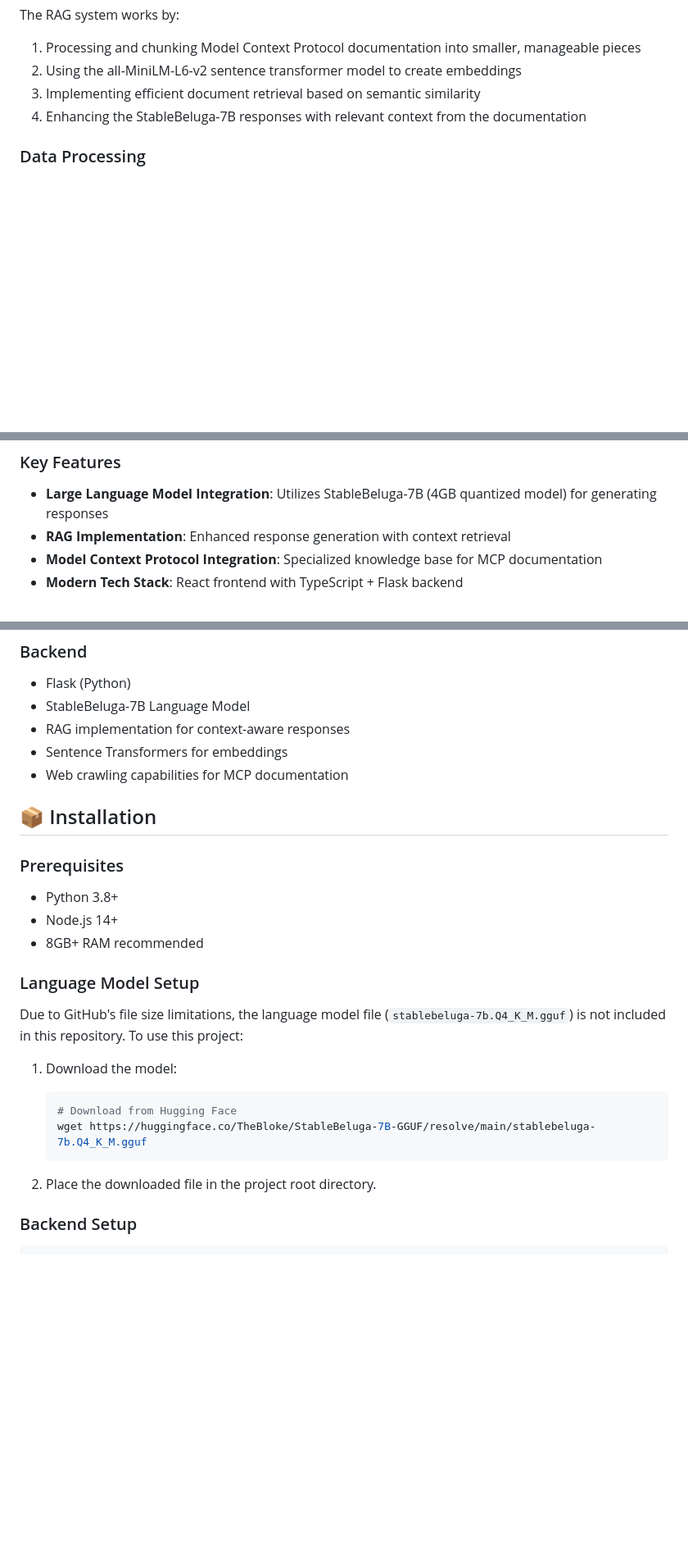
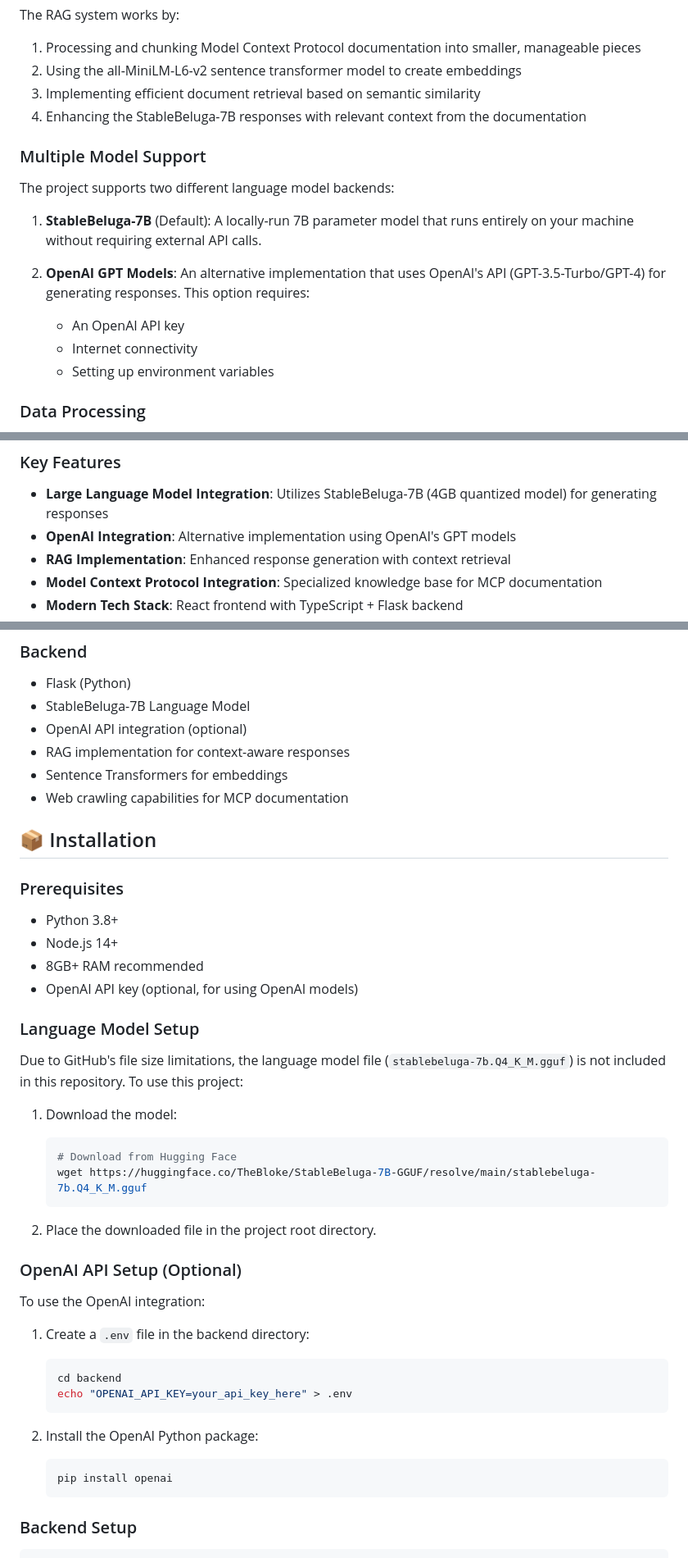
Before and after one commit to Setarehfakharzadeh/Rag-project, a Markdown page: README.md, 3 parts joined by grey strips. Shown: that part at 82% size. Drawn GitHub-style; blank space fills up the shorter version.

Commit message:
Update README.md to include OpenAI/ChatGPT integration details

````diff
--- a/README.md
+++ b/README.md
@@ -19,6 +19,17 @@ The RAG system works by:
 3. Implementing efficient document retrieval based on semantic similarity
 4. Enhancing the StableBeluga-7B responses with relevant context from the documentation
 
+### Multiple Model Support
+
+The project supports two different language model backends:
+
+1. **StableBeluga-7B** (Default): A locally-run 7B parameter model that runs entirely on your machine without requiring external API calls.
+
+2. **OpenAI GPT Models**: An alternative implementation that uses OpenAI's API (GPT-3.5-Turbo/GPT-4) for generating responses. This option requires:
+   - An OpenAI API key
+   - Internet connectivity
+   - Setting up environment variables
+
 ### Data Processing
 - Source: Model Context Protocol (MCP) documentation, including:
   - Server quickstart guide
@@ -31,6 +42,7 @@ The RAG system works by:
 ### Key Features
 
 - **Large Language Model Integration**: Utilizes StableBeluga-7B (4GB quantized model) for generating responses
+- **OpenAI Integration**: Alternative implementation using OpenAI's GPT models
 - **RAG Implementation**: Enhanced response generation with context retrieval
 - **Model Context Protocol Integration**: Specialized knowledge base for MCP documentation
 - **Modern Tech Stack**: React frontend with TypeScript + Flask backend
@@ -47,6 +59,7 @@ The RAG system works by:
 ### Backend
 - Flask (Python)
 - StableBeluga-7B Language Model
+- OpenAI API integration (optional)
 - RAG implementation for context-aware responses
 - Sentence Transformers for embeddings
 - Web crawling capabilities for MCP documentation
@@ -57,6 +70,7 @@ The RAG system works by:
 - Python 3.8+
 - Node.js 14+
 - 8GB+ RAM recommended
+- OpenAI API key (optional, for using OpenAI models)
 
 ### Language Model Setup
 Due to GitHub's file size limitations, the language model file (`stablebeluga-7b.Q4_K_M.gguf`) is not included in this repository. To use this project:
@@ -68,6 +82,20 @@ Due to GitHub's file size limitations, the language model file (`stablebeluga-7b
    ```
 
 2. Place the downloaded file in the project root directory.
+
+### OpenAI API Setup (Optional)
+To use the OpenAI integration:
+
+1. Create a `.env` file in the backend directory:
+   ```bash
+   cd backend
+   echo "OPENAI_API_KEY=your_api_key_here" > .env
+   ```
+
+2. Install the OpenAI Python package:
+   ```bash
+   pip install openai
+   ```
 
 ### Backend Setup
 ```bash
````
Also changed, not shown: other parts of README.md (+13 -1 lines).
